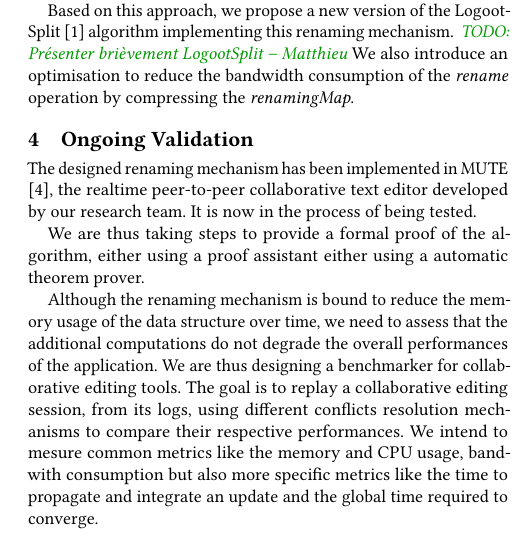
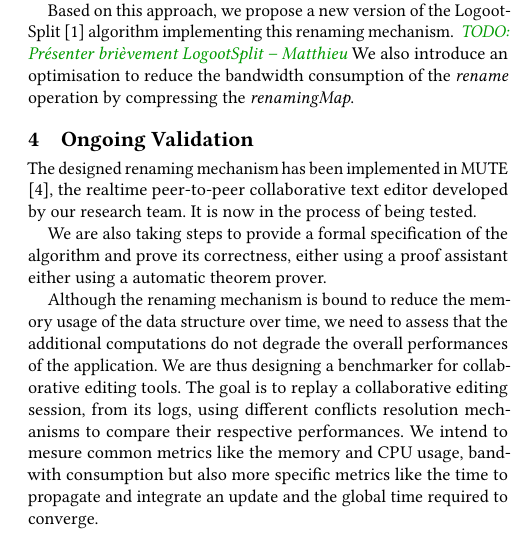
Before and after one commit to MatthieuNICOLAS/application-middleware-2018, a LaTeX paper (position-paper/position-paper.tex): part of one column of page 2 of 2, cut so that both start at the same text. Compiled offline with pdfLaTeX.

Commit message:
refactor: Rework part about providing a proof of the algorithm

```diff
--- a/position-paper/position-paper.tex
+++ b/position-paper/position-paper.tex
@@ -165,7 +165,7 @@ We also introduce an optimisation to reduce the bandwidth consumption of the \em
 The designed renaming mechanism has been implemented in MUTE \cite{nicolas:hal-01655438}, the realtime peer-to-peer collaborative text editor developed by our research team.
 It is now in the process of being tested.
 
-We are thus taking steps to provide a formal proof of the algorithm, either using a proof assistant either using a automatic theorem prover.
+We are also taking steps to provide a formal specification of the algorithm and prove its correctness, either using a proof assistant either using a automatic theorem prover.
 
 Although the renaming mechanism is bound to reduce the memory usage of the data structure over time, we need to assess that the additional computations do not degrade the overall performances of the application.
 We are thus designing a benchmarker for collaborative editing tools.
```
Also changed, not shown: position-paper/position-paper.pdf.
